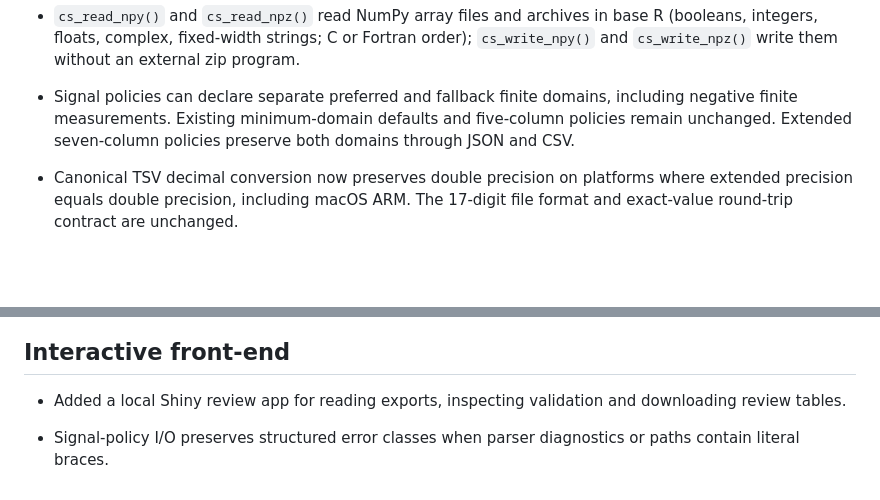
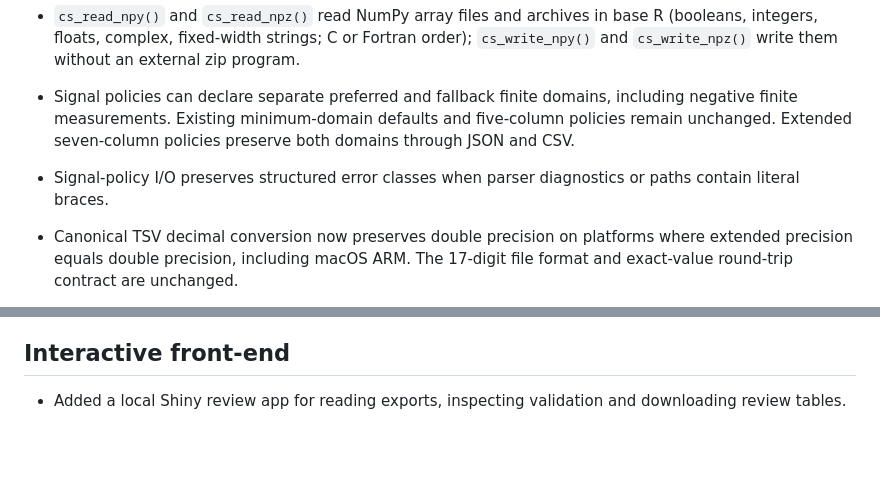
Before and after one commit to CTTIR/cellspecR, a Markdown page: NEWS.md, 2 parts joined by grey strips. Drawn GitHub-style; blank space fills up the shorter version.

Commit message:
Move a development note out of the 1.0.0 section

```diff
--- a/NEWS.md
+++ b/NEWS.md
@@ -8,6 +8,9 @@
   Fortran order); `cs_write_npy()` and `cs_write_npz()` write them without an
   external zip program.
 * Signal policies can declare separate preferred and fallback finite domains, including negative finite measurements. Existing minimum-domain defaults and five-column policies remain unchanged. Extended seven-column policies preserve both domains through JSON and CSV.
+
+* Signal-policy I/O preserves structured error classes when parser diagnostics
+  or paths contain literal braces.
 
 * Canonical TSV decimal conversion now preserves double precision on platforms
   where extended precision equals double precision, including macOS ARM.
@@ -101,5 +104,3 @@ First public release, on GitHub.
 
 * Added a local Shiny review app for reading exports, inspecting validation and
   downloading review tables.
-
-* Signal-policy I/O preserves structured error classes when parser diagnostics or paths contain literal braces.
```
